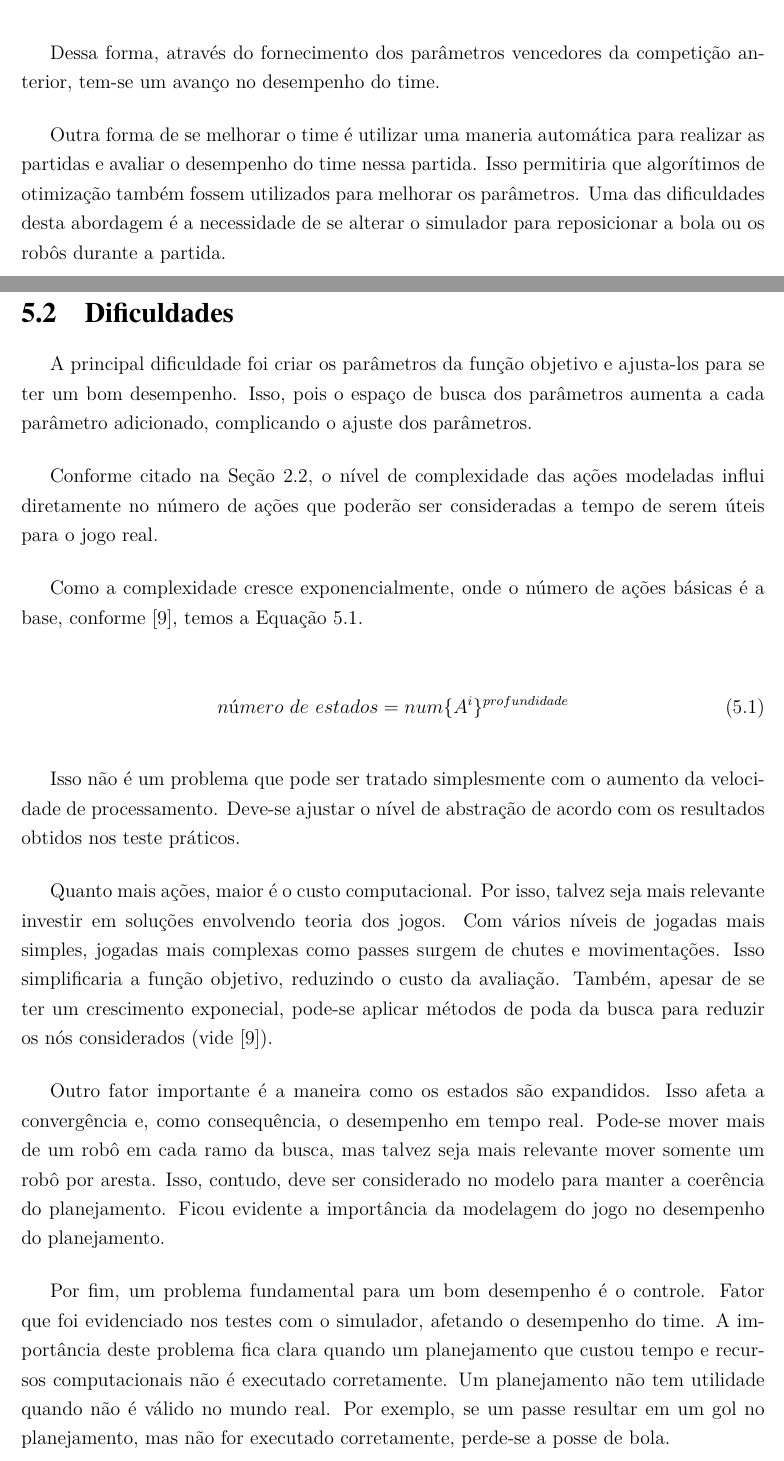
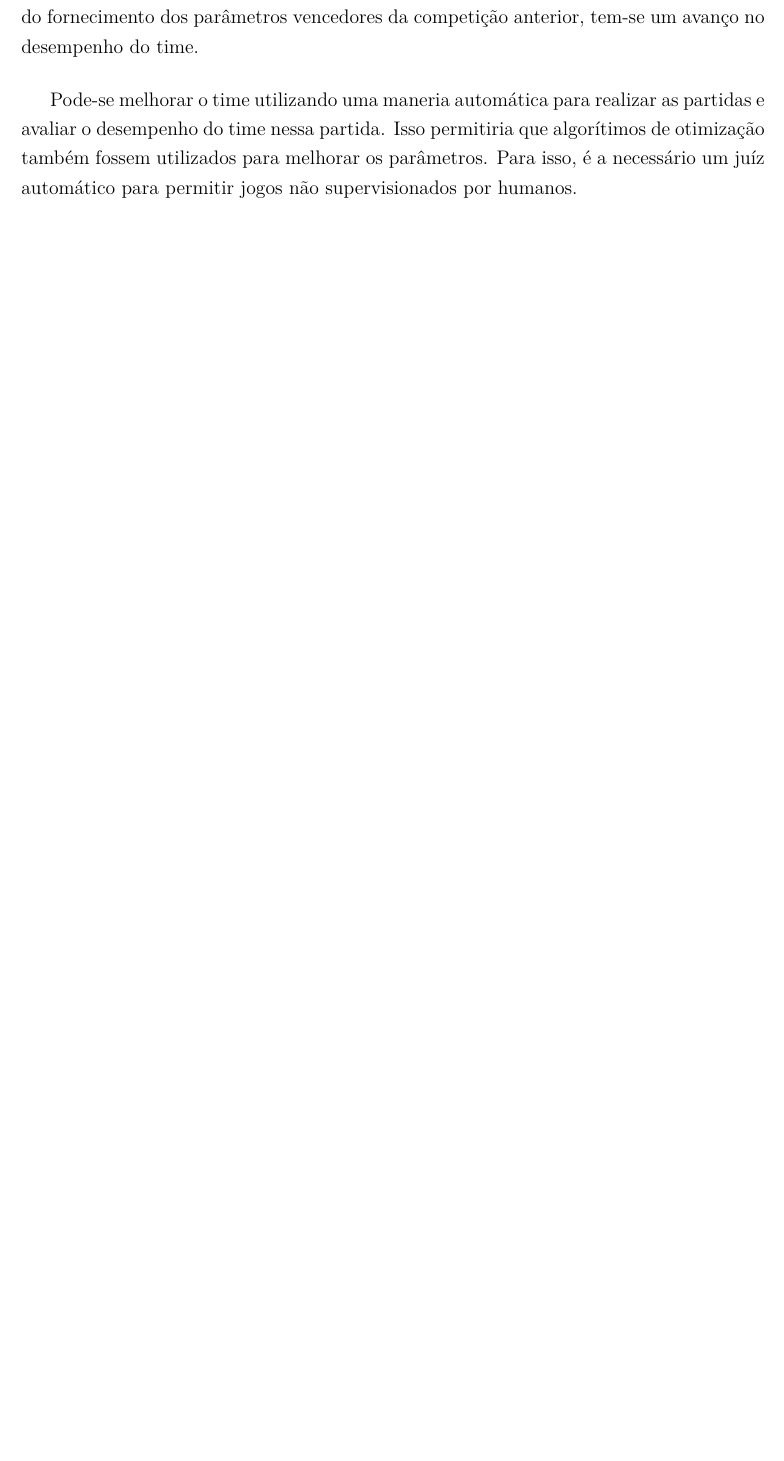
Before and after one commit to VBmgk/pfc-jan-bramigk, a LaTeX thesis (relatorio.tex, which reads doc/conclusao.tex, doc/cons_finais.tex): two parts of pages 62 and 63 of 65 before the commit and part of page 61 of 62 after it, the two joined at a grey line, cut so that both start at the same text, the shorter picture padded with empty space. Compiled offline with pdfLaTeX.

Commit message:
Added obs and todo's after presentation

```diff
--- a/doc/conclusao.tex
+++ b/doc/conclusao.tex
@@ -1,5 +1,11 @@
-\addcontentsline{toc}{chapter}{Conclusão}
-\chapter*{Conclusão}\label{cap:conclusao}
+%\addcontentsline{toc}{chapter}{Conclusão}
+\chapter{Conclusão}\label{cap:conclusao}
+
+% TODO:
+% OBS: - Recontextualizar trabalho
+%      - Retificação do cumprimento dos objetivos
+%      - Listagem das contribuições
+%      - Trabalhos futuros
 
 Este trabalho objetiva desenvolver uma ferramenta de representação
 comportamental baseada em otimização para futebol de robôs.
@@ -25,2 +30,12 @@ Capítulo~\ref{cap:cons_finais}.
+parâmetros da função objetivo ou adicionando novos custos à função objetivo.
+Através do fornecimento dos parâmetros vencedores da competição anterior, tem-se
+um avanço no desempenho do time.
+
+Pode-se melhorar o time utilizando uma maneria automática para
+realizar as partidas e avaliar o desempenho do time nessa partida. Isso
+permitiria que algorítimos de otimização também fossem utilizados para melhorar
+os parâmetros. Para isso, é a necessário um juíz automático para permitir jogos
+não supervisionados por humanos. % TODO: Escolher outra palavra.
+                                 %       Humanos parece estranho.
 
 % vim: tw=80 et ts=2 sw=2 sts=2
--- a/doc/cons_finais.tex
+++ b/doc/cons_finais.tex
@@ -23,48 +24,50 @@ permitiria que algorítimos de otimização também fossem utilizados para melho
 os parâmetros.  Uma das dificuldades desta abordagem é a necessidade de se
 alterar o simulador para reposicionar a bola ou os robôs durante a partida.
 
-\section{Dificuldades}
-
-A principal dificuldade foi criar os parâmetros da função objetivo e
-ajusta-los para se ter um bom desempenho. Isso, pois o espaço de busca dos
-parâmetros aumenta a cada parâmetro adicionado, complicando o ajuste dos
-parâmetros.
-
-Conforme citado na Seção~\ref{sec:defs}, o nível de complexidade das ações
-modeladas influi diretamente no número de ações que poderão ser consideradas a
-tempo de serem úteis para o jogo real.
-
-Como a complexidade cresce exponencialmente, onde o número de ações básicas é a
-base, conforme~\cite{russell2003artificial}, temos a Equação~\ref{eq:cres_exp}.
-
-\begin{dmath}\label{eq:cres_exp}
- número{\ }de{\ }estados = num \lbrace A^i \rbrace ^{profundidade}
-\end{dmath}
-
-Isso não é um problema que pode ser tratado simplesmente com o aumento da
-velocidade de processamento. Deve-se ajustar o nível de abstração de acordo com
-os resultados obtidos nos teste práticos.
-
-Quanto mais ações, maior é o custo computacional. Por isso, talvez seja mais
-relevante investir em soluções envolvendo teoria dos jogos. Com vários níveis de
-jogadas mais simples, jogadas mais complexas como passes surgem de chutes e
-movimentações. Isso simplificaria a função objetivo, reduzindo o custo da
-avaliação. Também, apesar de se ter um crescimento exponecial, pode-se aplicar
-métodos de poda da busca para reduzir os nós considerados (vide
-\cite{russell2003artificial}).
-
-Outro fator importante é a maneira como os estados são expandidos. Isso afeta a
-convergência e, como consequência, o desempenho em tempo real. Pode-se mover
-mais de um robô em cada ramo da busca, mas talvez seja mais relevante mover
-somente um robô por aresta. Isso, contudo, deve ser considerado no modelo para
-manter a coerência do planejamento.  Ficou evidente a importância da modelagem
-do jogo no desempenho do planejamento.
-
-Por fim, um problema fundamental para um bom desempenho é o controle.  Fator que foi
-evidenciado nos testes com o simulador, afetando o desempenho do time. A importância
-deste problema fica clara quando um planejamento que custou tempo e recursos computacionais
-não é executado corretamente. Um planejamento não tem utilidade quando não é válido
-no mundo real. Por exemplo, se um passe resultar em um gol no planejamento, mas não
-for executado corretamente, perde-se a posse de bola.
+% OBS: As expected, there are x'es everywhere here after revision...
+%      So we are removing this section...
+%\section{Dificuldades}
+%
+%A principal dificuldade foi criar os parâmetros da função objetivo e
+%ajusta-los para se ter um bom desempenho. Isso, pois o espaço de busca dos
+%parâmetros aumenta a cada parâmetro adicionado, complicando o ajuste dos
+%parâmetros.
+%
+%Conforme citado na Seção~\ref{sec:defs}, o nível de complexidade das ações
+%modeladas influi diretamente no número de ações que poderão ser consideradas a
+%tempo de serem úteis para o jogo real.
+%
+%Como a complexidade cresce exponencialmente, onde o número de ações básicas é a
+%base, conforme~\cite{russell2003artificial}, temos a Equação~\ref{eq:cres_exp}.
+%
+%\begin{dmath}\label{eq:cres_exp}
+% número{\ }de{\ }estados = num \lbrace A^i \rbrace ^{profundidade}
+%\end{dmath}
+%
+%Isso não é um problema que pode ser tratado simplesmente com o aumento da
+%velocidade de processamento. Deve-se ajustar o nível de abstração de acordo com
+%os resultados obtidos nos teste práticos.
+%
+%Quanto mais ações, maior é o custo computacional. Por isso, talvez seja mais
+%relevante investir em soluções envolvendo teoria dos jogos. Com vários níveis de
+%jogadas mais simples, jogadas mais complexas como passes surgem de chutes e
+%movimentações. Isso simplificaria a função objetivo, reduzindo o custo da
+%avaliação. Também, apesar de se ter um crescimento exponecial, pode-se aplicar
+%métodos de poda da busca para reduzir os nós considerados (vide
+%\cite{russell2003artificial}).
+%
+%Outro fator importante é a maneira como os estados são expandidos. Isso afeta a
+%convergência e, como consequência, o desempenho em tempo real. Pode-se mover
+%mais de um robô em cada ramo da busca, mas talvez seja mais relevante mover
+%somente um robô por aresta. Isso, contudo, deve ser considerado no modelo para
+%manter a coerência do planejamento.  Ficou evidente a importância da modelagem
+%do jogo no desempenho do planejamento.
+%
+%Por fim, um problema fundamental para um bom desempenho é o controle.  Fator que foi
+%evidenciado nos testes com o simulador, afetando o desempenho do time. A importância
+%deste problema fica clara quando um planejamento que custou tempo e recursos computacionais
+%não é executado corretamente. Um planejamento não tem utilidade quando não é válido
+%no mundo real. Por exemplo, se um passe resultar em um gol no planejamento, mas não
+%for executado corretamente, perde-se a posse de bola.
 
 % vim: tw=80 et ts=2 sw=2 sts=2 ft=tex
```
Also changed, not shown: doc/arquitetura.tex (+3 -0 lines), doc/estr_busca.tex (+2 -1 lines), doc/funcao_objetivo.tex (+6 -4 lines), doc/gui.tex (+4 -2 lines), doc/introducao.tex (+17 -16 lines), doc/resultados.tex (+34 -26 lines), doc/resumo.tex (+5 -0 lines), relatorio.tex (+2 -1 lines), doc/conclusao.tex (3 more changed lines), doc/cons_finais.tex (1 more changed lines).
